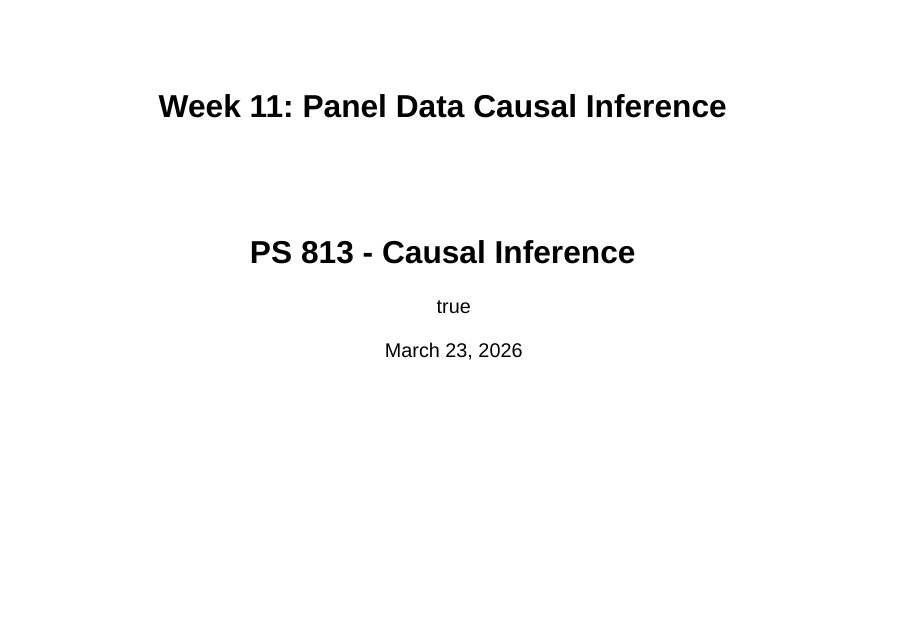
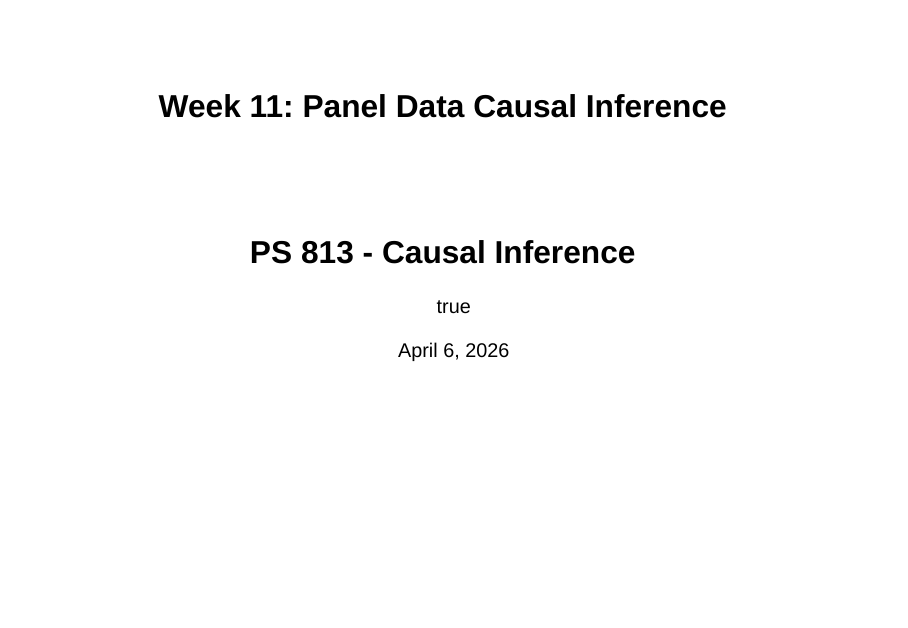
Before and after one commit to astrezhnev/ps813, a Quarto document (slides/week11/week11_panel_data_causal_inference.qmd): page 1 of 42. Rendered offline with R 4.5, knitr and Pandoc in place of Quarto, with nearby package versions; drawn as Slidy slides in place of the format the file asks for; some code elsewhere in the file could not run offline.

Commit message:
Update week 11 slides date to April 6
Co-Authored-By: Claude Sonnet 4.6 <noreply@anthropic.com>

```diff
--- a/slides/week11/week11_panel_data_causal_inference.qmd
+++ b/slides/week11/week11_panel_data_causal_inference.qmd
@@ -5,7 +5,7 @@ author:
   - name: "Anton Strezhnev"
     affiliation: "University of Wisconsin-Madison"
     email: strezhnev@wisc.edu
-date: "March 23, 2026"
+date: "April 6, 2026"
 date-format: "MMMM D, YYYY"
 editor:
   render-on-save: true
```
